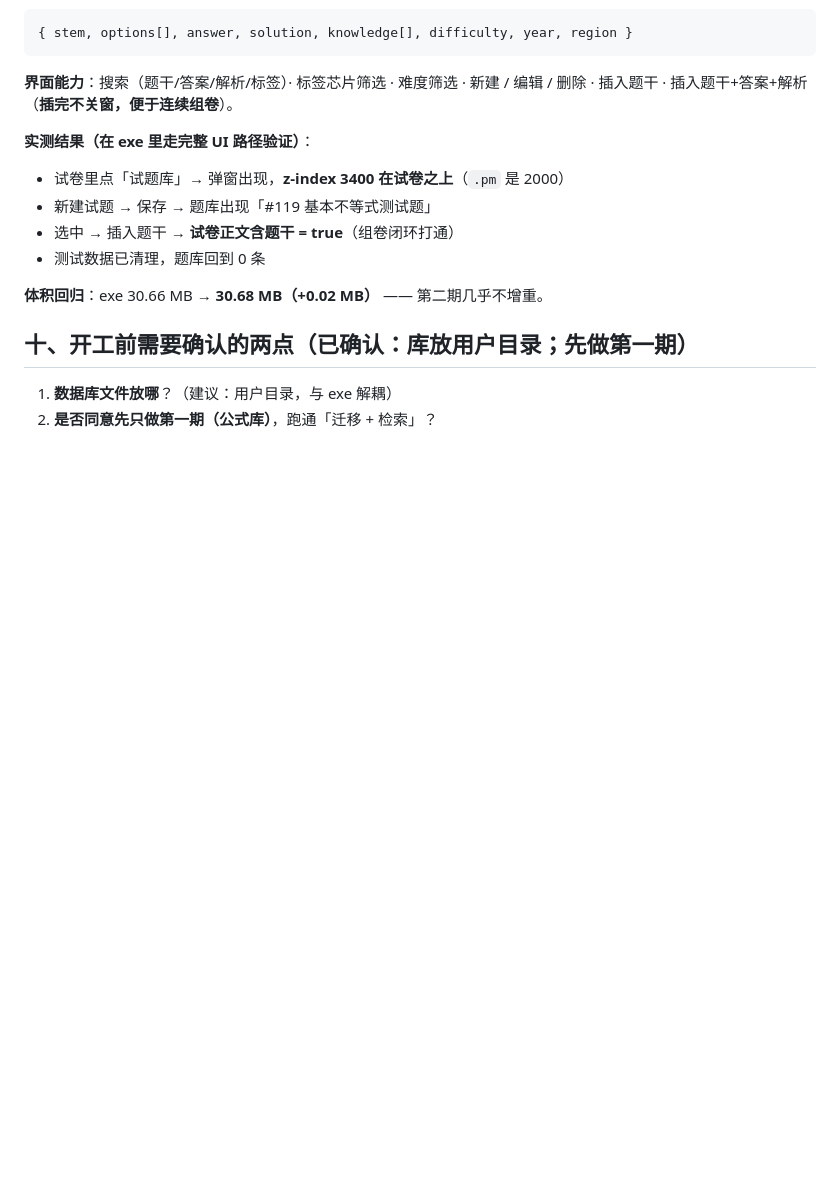
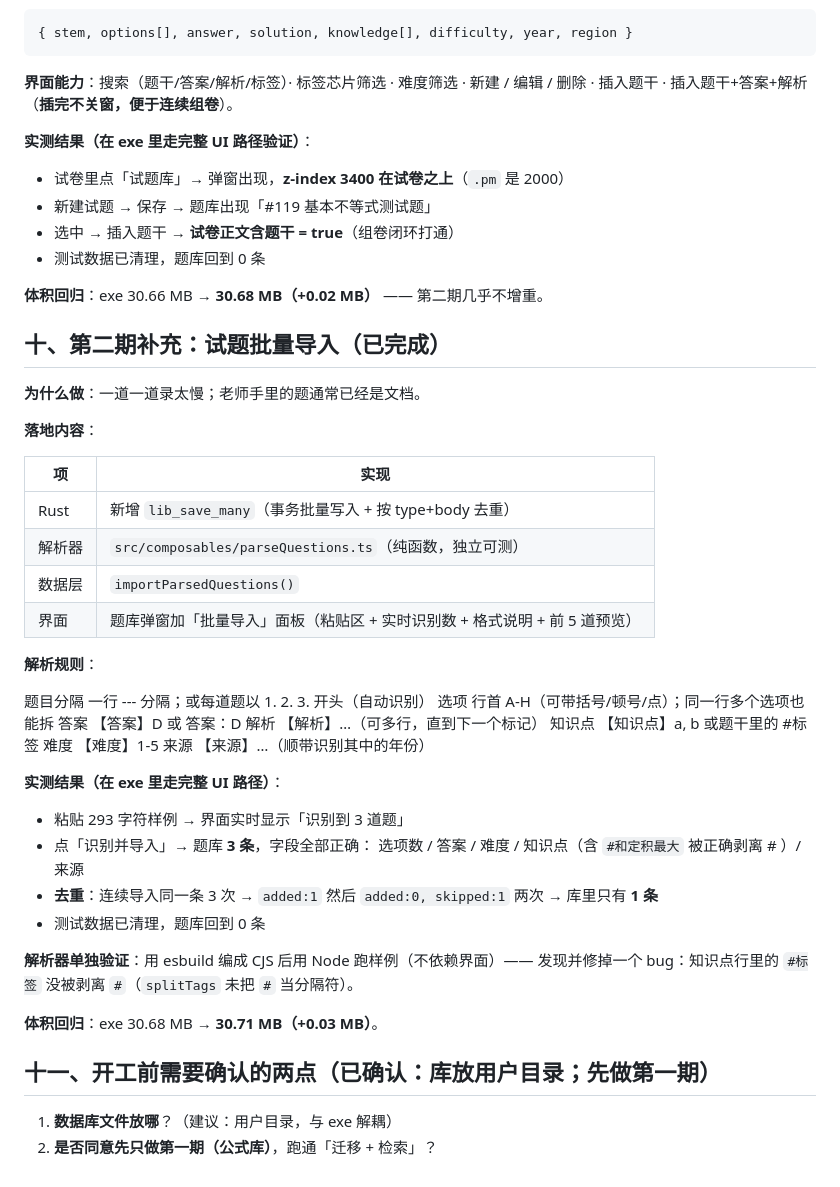
Before and after one commit to laoji2046/lj-mathppt, a Markdown page: docs/方案-四个内容库.md, the part around the change. Rendered like a GitHub page; blank space fills up the shorter version.

Commit message:
docs: 补试题批量导入的实施记录与实测数据(解析器单测+去重验证)

```diff
--- a/docs/方案-四个内容库.md
+++ b/docs/方案-四个内容库.md
@@ -174,7 +174,44 @@
 
 **体积回归**：exe 30.66 MB → **30.68 MB（+0.02 MB）** —— 第二期几乎不增重。
 
-## 十、开工前需要确认的两点（已确认：库放用户目录；先做第一期）
+## 十、第二期补充：试题批量导入（已完成）
+
+**为什么做**：一道一道录太慢；老师手里的题通常已经是文档。
+
+**落地内容**：
+
+| 项 | 实现 |
+|---|---|
+| Rust | 新增 `lib_save_many`（事务批量写入 + 按 type+body 去重） |
+| 解析器 | `src/composables/parseQuestions.ts`（纯函数，独立可测） |
+| 数据层 | `importParsedQuestions()` |
+| 界面 | 题库弹窗加「批量导入」面板（粘贴区 + 实时识别数 + 格式说明 + 前 5 道预览） |
+
+**解析规则**：
+
+   题目分隔  一行 --- 分隔；或每道题以 1. 2. 3. 开头（自动识别）
+   选项      行首 A-H（可带括号/顿号/点）；同一行多个选项也能拆
+   答案      【答案】D 或 答案：D
+   解析      【解析】…（可多行，直到下一个标记）
+   知识点    【知识点】a, b 或题干里的 #标签
+   难度      【难度】1-5
+   来源      【来源】…（顺带识别其中的年份）
+
+**实测结果（在 exe 里走完整 UI 路径）**：
+
+- 粘贴 293 字符样例 → 界面实时显示「识别到 3 道题」
+- 点「识别并导入」→ 题库 **3 条**，字段全部正确：
+  选项数 / 答案 / 难度 / 知识点（含 `#和定积最大` 被正确剥离 # ）/ 来源
+- **去重**：连续导入同一条 3 次 → `added:1` 然后 `added:0, skipped:1` 两次 → 库里只有 **1 条**
+- 测试数据已清理，题库回到 0 条
+
+**解析器单独验证**：用 esbuild 编成 CJS 后用 Node 跑样例（不依赖界面）——
+发现并修掉一个 bug：知识点行里的 `#标签` 没被剥离 `#`（`splitTags` 未把 `#` 当分隔符）。
+
+**体积回归**：exe 30.68 MB → **30.71 MB（+0.03 MB）**。
+
+## 十一、开工前需要确认的两点（已确认：库放用户目录；先做第一期）
+
 
 
 
```
